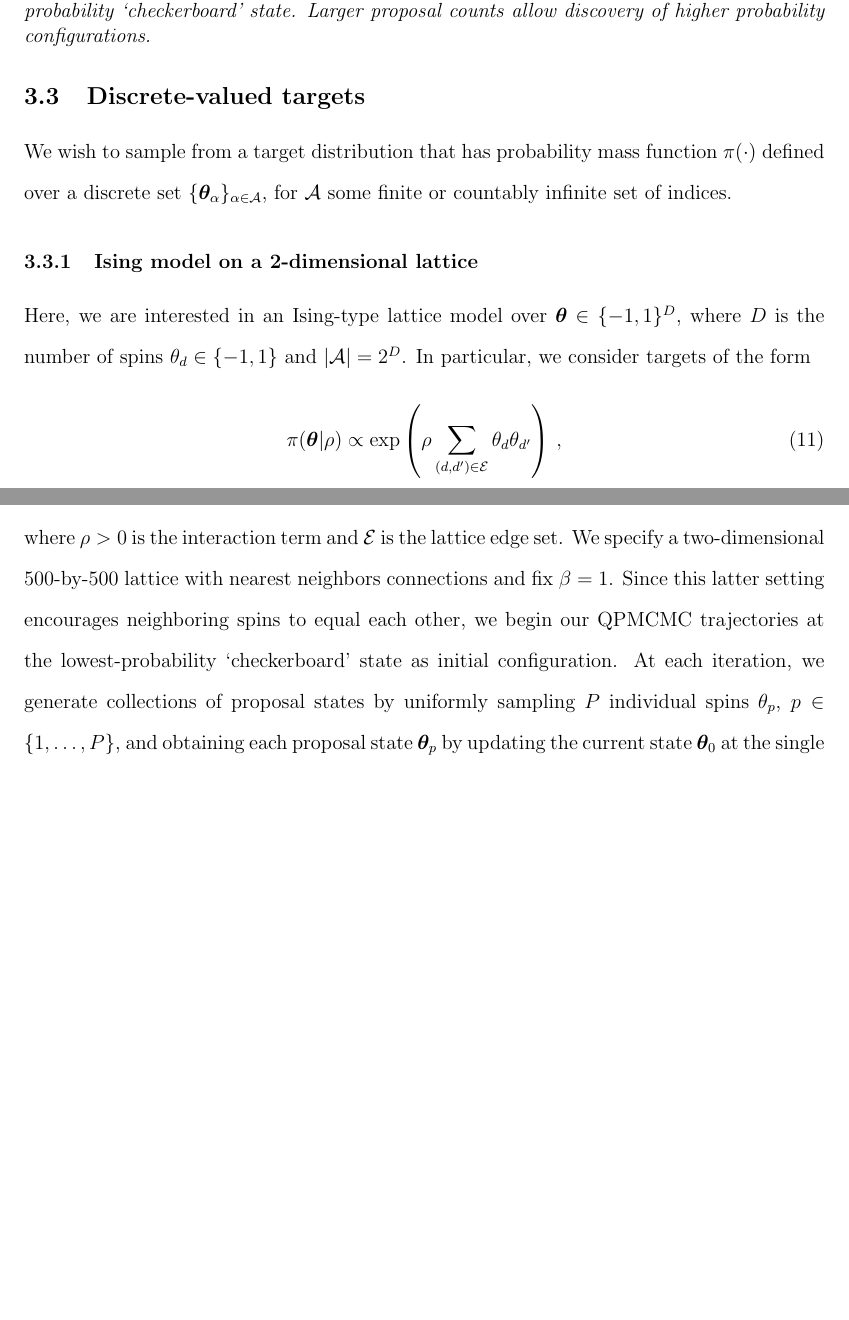
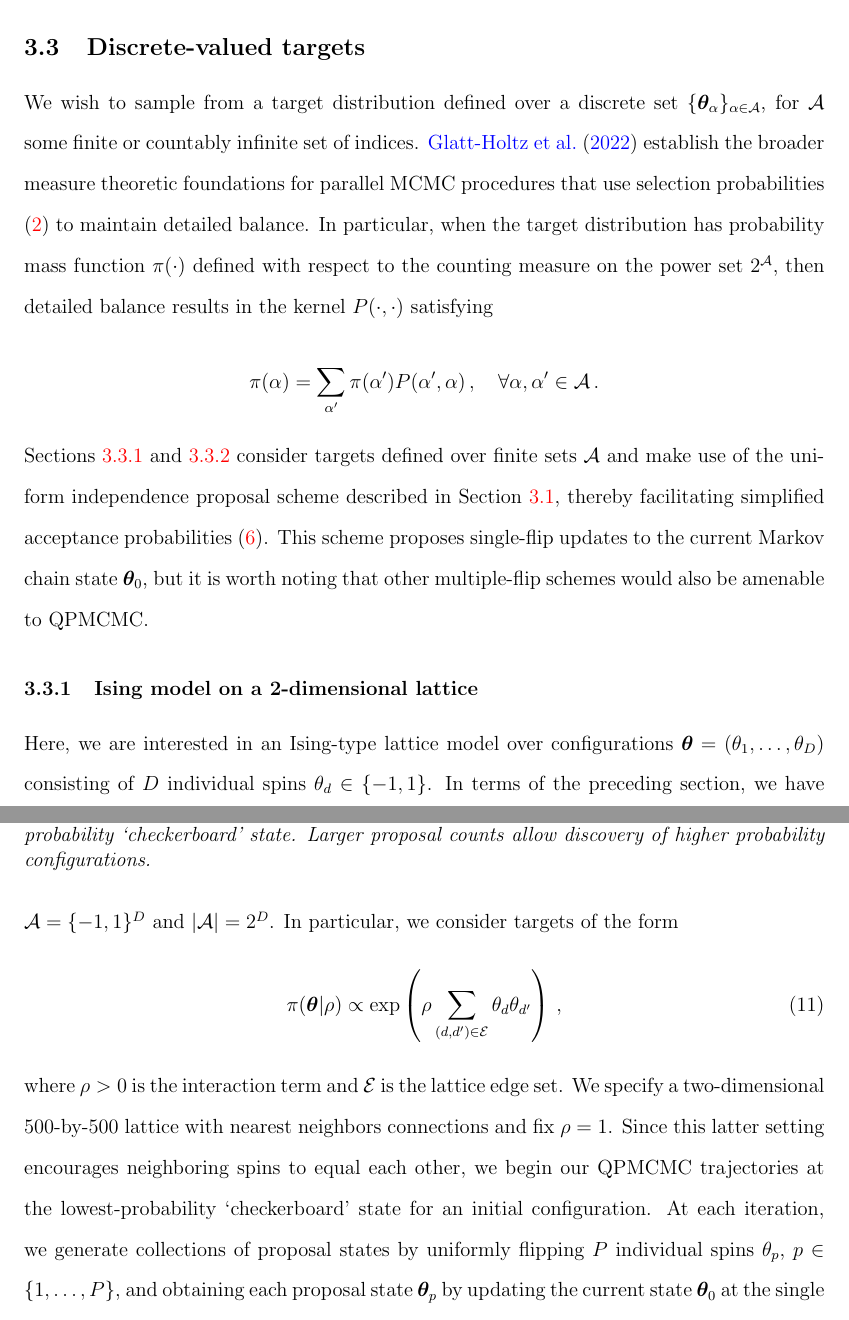
Before and after one commit to andrewjholbrook/qpMCMC, a LaTeX paper (main.tex): two parts of pages 22 and 23 of 34 before the commit and two parts of pages 22 and 23 of 35 after it, joined at a grey line, cut so that both start at the same text, the shorter picture padded with empty space. Compiled offline with pdfLaTeX.

Commit message:
more discrete section

```diff
--- a/main.tex
+++ b/main.tex
@@ -650,11 +650,14 @@ Finally, we compare convergence speed for QPMCMC using 1,000, 5,000 and 10,000 p
 \subsection{Discrete-valued targets}\label{sec:discrete}
 
 
-We wish to sample from a target distribution that has probability mass function $\pi(\cdot)$ defined over a discrete set $\{\ttheta_\alpha\}_{\alpha \in \mathcal{A}}$, for $\mathcal{A}$ some finite or countably infinite set of indices.
+We wish to sample from a target distribution defined over a discrete set $\{\ttheta_\alpha\}_{\alpha \in \mathcal{A}}$, for $\mathcal{A}$ some finite or countably infinite set of indices.  \citet{glatt} establish the broader measure theoretic foundations for parallel MCMC procedures that use selection probabilities \eqref{eq:probs} to maintain detailed balance. In particular, when the target distribution has probability mass function $\pi(\cdot)$ defined with respect to the counting measure on the power set $2^{\mathcal{A}}$, then detailed balance results in the kernel $P(\cdot,\cdot)$  satisfying
+\begin{align*}
+	\pi(\alpha) = \sum_{{\alpha'}} \pi(\alpha') P(\alpha',\alpha) \, , \quad \forall \alpha,\alpha' \in \mathcal{A} \, .
+\end{align*}
+Sections \ref{sec:ising} and \ref{sec:bayesIm} consider targets defined over finite sets $\mathcal{A}$ and make use of the uniform independence proposal scheme described in Section \ref{sec:sym}, thereby facilitating simplified acceptance probabilities \eqref{eq:probsSimp}.  This scheme proposes single-flip updates to the current Markov chain state $\ttheta_0$, but it is worth noting that other multiple-flip schemes would also be amenable to QPMCMC.
 
 
-
-\subsubsection{Ising model on a 2-dimensional lattice}
+\subsubsection{Ising model on a 2-dimensional lattice}\label{sec:ising}
 
  \begin{figure}[!t]
 	\centering
@@ -662,9 +665,9 @@ We wish to sample from a target distribution that has probability mass function
 	\caption{Convergence of log-posterior for a parallel MCMC sampler targeting an Ising model with uniform interaction $\rho=1$ and no external field. All chains begin at minimal probability `checkerboard' state. Larger proposal counts allow discovery of higher probability configurations.}\label{fig:ising2d}
 \end{figure}
 
-Here, we are interested in an Ising-type lattice model over $\ttheta \in \{-1,1\}^D$, where $D$ is the number of spins $\theta_d \in \{-1,1\}$ and $|\mathcal{A}|=2^D$. In particular, we consider targets of the form
+Here, we are interested in an Ising-type lattice model over configurations $\ttheta=(\theta_1,\dots,\theta_D)$ consisting of $D$ individual spins $\theta_d \in \{-1,1\}$. In terms of the preceding section, we have $\mathcal{A}=\{-1,1\}^D$ and $|\mathcal{A}|=2^D$. In particular, we consider targets of the form
 \begin{align}\label{eq:ising}
 	\pi (\ttheta | \rho) &\propto \exp \left( \rho \sum_{(d,d')\in \mathcal{E}} \theta_d \theta_{d'} \right)  \, ,
 \end{align}
-where $\rho>0$ is the interaction term and $\mathcal{E}$ is the lattice edge set.  We specify a two-dimensional 500-by-500 lattice with nearest neighbors connections and fix $\beta=1$.  Since this latter setting encourages neighboring spins to equal each other, we begin our QPMCMC trajectories at the lowest-probability `checkerboard' state as initial configuration.  At each iteration, we generate collections of proposal states by uniformly sampling $P$ individual spins $\theta_p$, $p \in \{1,\dots,P\}$, and obtaining each proposal state $\ttheta_p$ by updating the current state $\ttheta_0$ at the single location corresponding to $\theta_p$. Figure \ref{fig:ising2d} shows results from 10 independent runs using $P\in \{4, 8, 16, \dots, 2048\}$ proposals.  Trace plots of unnormalized log-probabilities indicate that higher proposal counts enable discovery of higher probability configurations.  Interestingly, QPMCMC appears to be particularly beneficial in this large $P$ context, requiring less than one-tenth the target evaluations required using conventional computing when $P=2048$.
+where $\rho>0$ is the interaction term and $\mathcal{E}$ is the lattice edge set.  We specify a two-dimensional 500-by-500 lattice with nearest neighbors connections and fix $\rho=1$.  Since this latter setting encourages neighboring spins to equal each other, we begin our QPMCMC trajectories at the lowest-probability `checkerboard' state for an initial configuration.  At each iteration, we generate collections of proposal states by uniformly flipping $P$ individual spins $\theta_p$, $p \in \{1,\dots,P\}$, and obtaining each proposal state $\ttheta_p$ by updating the current state $\ttheta_0$ at the single location corresponding to $\theta_p$. Figure \ref{fig:ising2d} shows results from 10 independent runs using $P\in \{4, 8, 16, \dots, 2048\}$ proposals.  Trace plots of unnormalized log-probabilities indicate that higher proposal counts enable discovery of higher probability configurations.  Interestingly, QPMCMC appears to be particularly beneficial in this large $P$ context, requiring less than one-tenth the target evaluations required using conventional computing when $P=2048$.
 
```
Also changed, not shown: main.tex (2 more changed lines).
